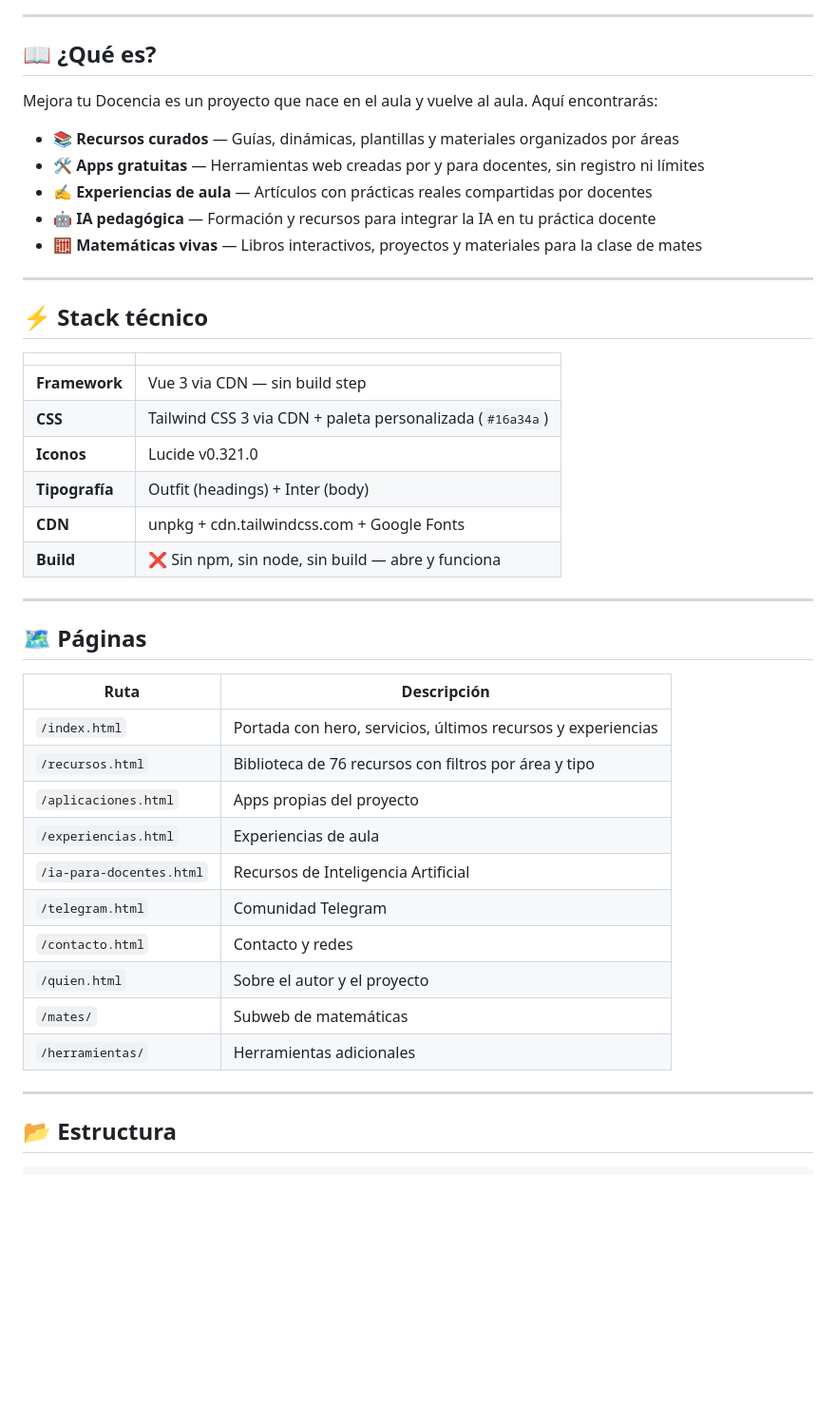
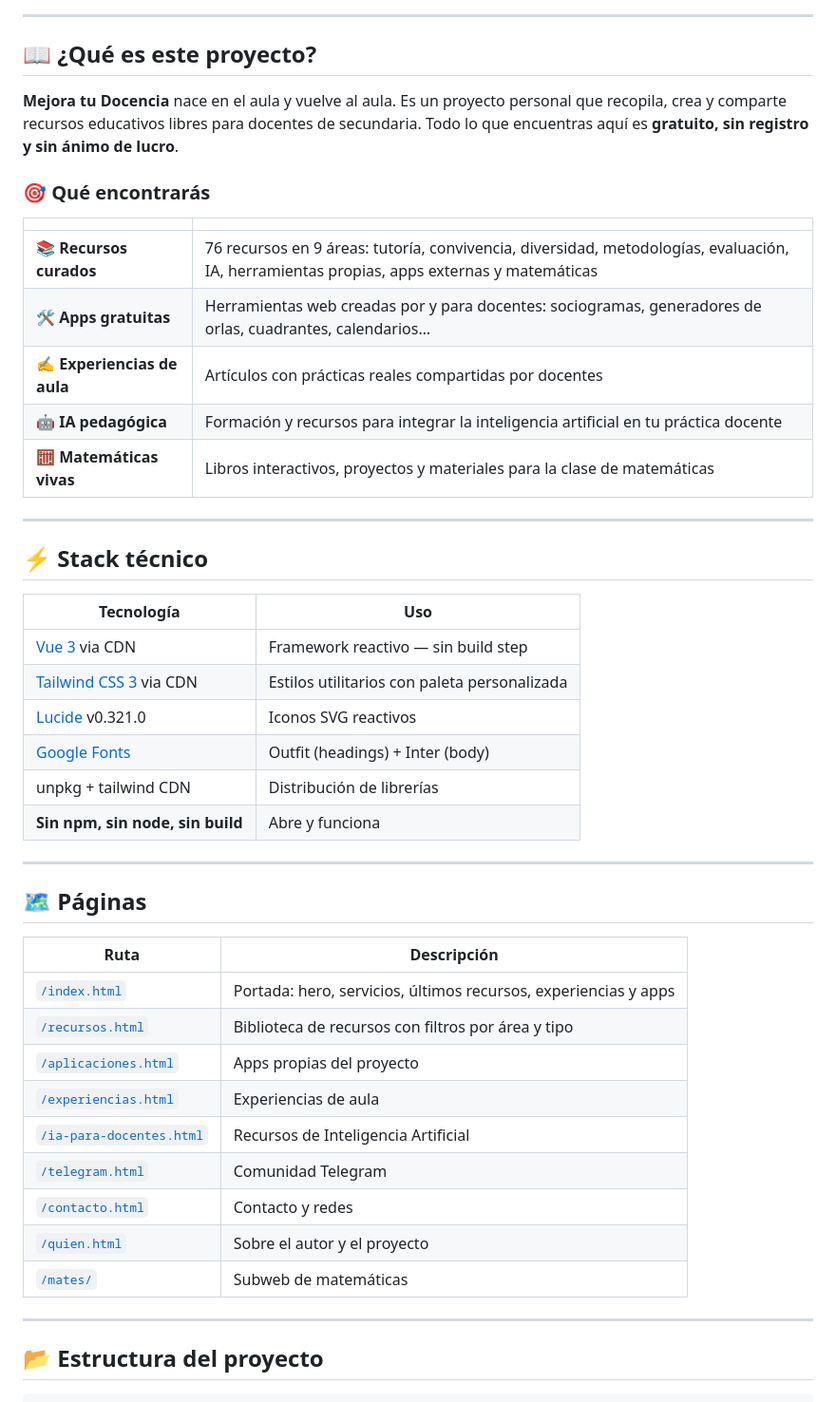
Before and after one commit to sergarb1/mejoratudocencia, a Markdown page: README.md, the part around one of its changes. Shown at 95% size. Drawn GitHub-style; blank space fills up the shorter version.

````diff
--- a/README.md
+++ b/README.md
@@ -9,28 +32,32 @@
 
 ---
 
-## 📖 ¿Qué es?
+## 📖 ¿Qué es este proyecto?
 
-Mejora tu Docencia es un proyecto que nace en el aula y vuelve al aula. Aquí encontrarás:
+**Mejora tu Docencia** nace en el aula y vuelve al aula. Es un proyecto personal que recopila, crea y comparte recursos educativos libres para docentes de secundaria. Todo lo que encuentras aquí es **gratuito, sin registro y sin ánimo de lucro**.
 
-- **📚 Recursos curados** — Guías, dinámicas, plantillas y materiales organizados por áreas
-- **🛠️ Apps gratuitas** — Herramientas web creadas por y para docentes, sin registro ni límites
-- **✍️ Experiencias de aula** — Artículos con prácticas reales compartidas por docentes
-- **🤖 IA pedagógica** — Formación y recursos para integrar la IA en tu práctica docente
-- **🧮 Matemáticas vivas** — Libros interactivos, proyectos y materiales para la clase de mates
+### 🎯 Qué encontrarás
+
+| | |
+|---|---|
+| 📚 **Recursos curados** | 76 recursos en 9 áreas: tutoría, convivencia, diversidad, metodologías, evaluación, IA, herramientas propias, apps externas y matemáticas |
+| 🛠️ **Apps gratuitas** | Herramientas web creadas por y para docentes: sociogramas, generadores de orlas, cuadrantes, calendarios… |
+| ✍️ **Experiencias de aula** | Artículos con prácticas reales compartidas por docentes |
+| 🤖 **IA pedagógica** | Formación y recursos para integrar la inteligencia artificial en tu práctica docente |
+| 🧮 **Matemáticas vivas** | Libros interactivos, proyectos y materiales para la clase de matemáticas |
 
 ---
 
 ## ⚡️ Stack técnico
 
-| | |
+| Tecnología | Uso |
 |---|---|
-| **Framework** | Vue 3 via CDN — sin build step |
-| **CSS** | Tailwind CSS 3 via CDN + paleta personalizada (`#16a34a`) |
-| **Iconos** | Lucide v0.321.0 |
-| **Tipografía** | Outfit (headings) + Inter (body) |
-| **CDN** | unpkg + cdn.tailwindcss.com + Google Fonts |
-| **Build** | ❌ Sin npm, sin node, sin build — abre y funciona |
+| [Vue 3](https://vuejs.org/) via CDN | Framework reactivo — sin build step |
+| [Tailwind CSS 3](https://tailwindcss.com/) via CDN | Estilos utilitarios con paleta personalizada |
+| [Lucide](https://lucide.dev/) v0.321.0 | Iconos SVG reactivos |
+| [Google Fonts](https://fonts.google.com/) | Outfit (headings) + Inter (body) |
+| unpkg + tailwind CDN | Distribución de librerías |
+| **Sin npm, sin node, sin build** | Abre y funciona |
 
 ---
 
@@ -38,19 +65,18 @@ Mejora tu Docencia es un proyecto que nace en el aula y vuelve al aula. Aquí en
 
 | Ruta | Descripción |
 |------|-------------|
-| `/index.html` | Portada con hero, servicios, últimos recursos y experiencias |
-| `/recursos.html` | Biblioteca de 76 recursos con filtros por área y tipo |
-| `/aplicaciones.html` | Apps propias del proyecto |
-| `/experiencias.html` | Experiencias de aula |
-| `/ia-para-docentes.html` | Recursos de Inteligencia Artificial |
-| `/telegram.html` | Comunidad Telegram |
-| `/contacto.html` | Contacto y redes |
-| `/quien.html` | Sobre el autor y el proyecto |
-| `/mates/` | Subweb de matemáticas |
-| `/herramientas/` | Herramientas adicionales |
+| [`/index.html`](https://mejoratudocencia.es) | Portada: hero, servicios, últimos recursos, experiencias y apps |
+| [`/recursos.html`](https://mejoratudocencia.es/recursos.html) | Biblioteca de recursos con filtros por área y tipo |
+| [`/aplicaciones.html`](https://mejoratudocencia.es/aplicaciones.html) | Apps propias del proyecto |
+| [`/experiencias.html`](https://mejoratudocencia.es/experiencias.html) | Experiencias de aula |
+| [`/ia-para-docentes.html`](https://mejoratudocencia.es/ia-para-docentes.html) | Recursos de Inteligencia Artificial |
+| [`/telegram.html`](https://mejoratudocencia.es/telegram.html) | Comunidad Telegram |
+| [`/contacto.html`](https://mejoratudocencia.es/contacto.html) | Contacto y redes |
+| [`/quien.html`](https://mejoratudocencia.es/quien.html) | Sobre el autor y el proyecto |
+| [`/mates/`](https://mejoratudocencia.es/mates/) | Subweb de matemáticas |
 
 ---
 
-## 📂 Estructura
+## 📂 Estructura del proyecto
 
 ```
````
Also changed, not shown: other parts of README.md (+99 -53 lines).
